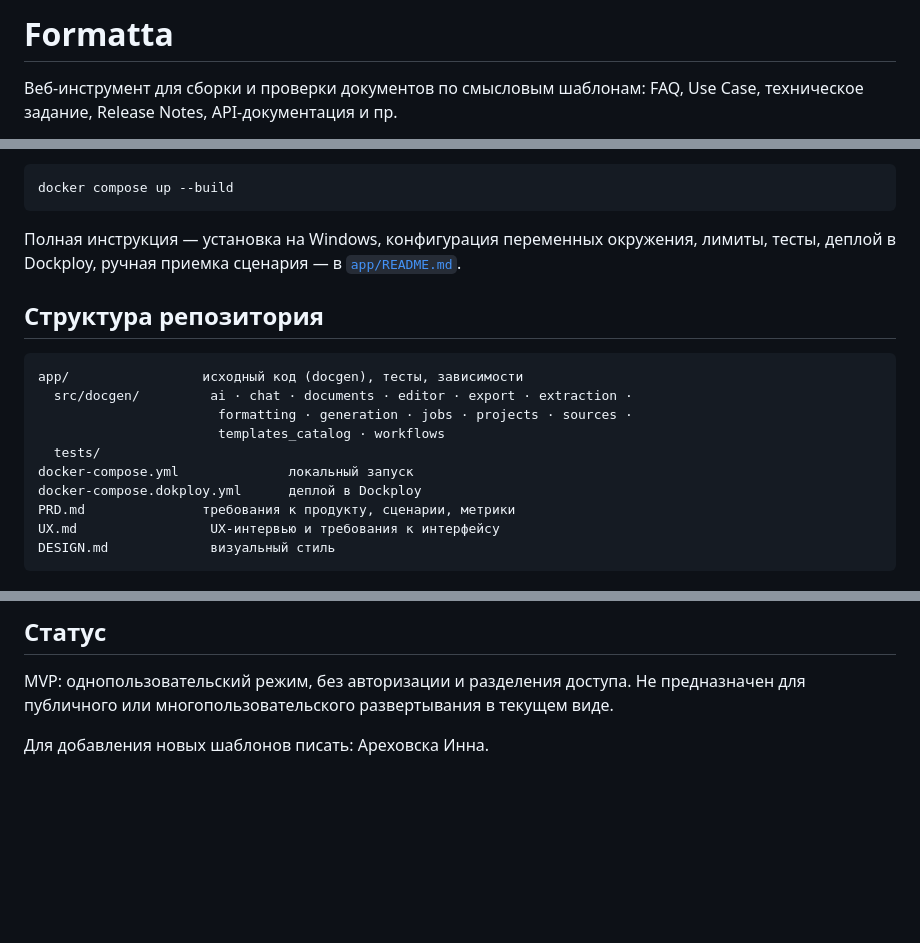
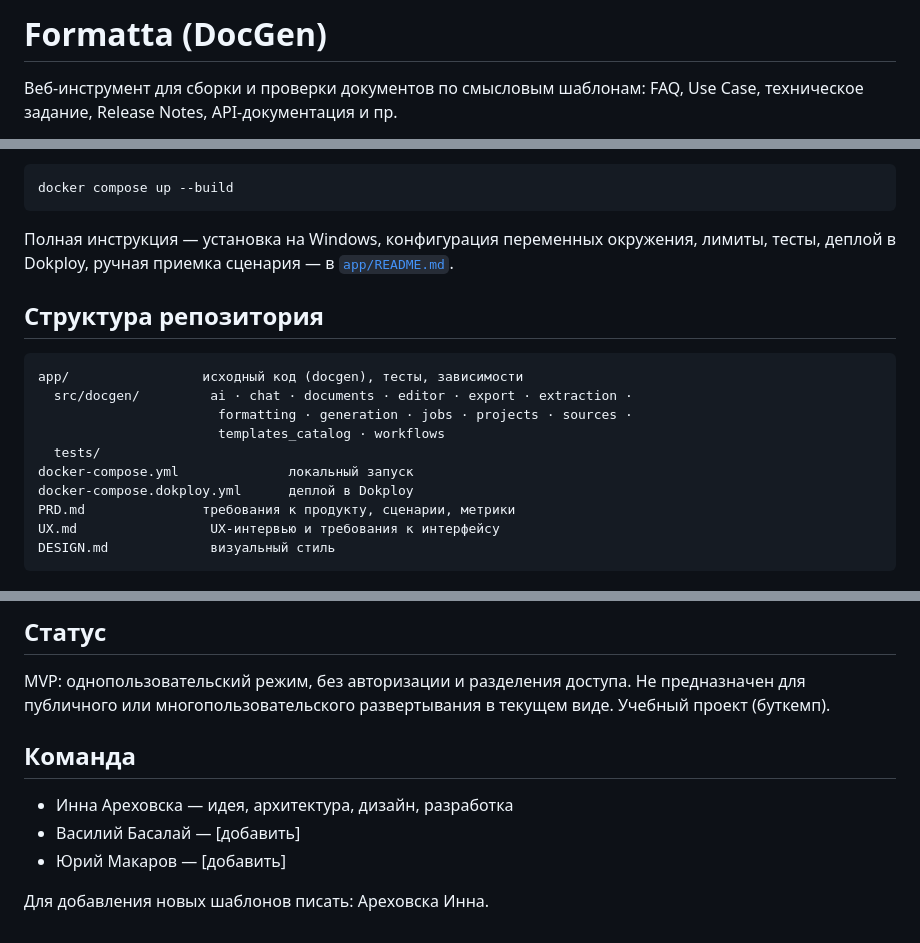
Before and after one commit to arechowska/DocGen, a Markdown page: README.md, 3 parts joined by grey strips. GitHub-like rendering; blank space fills up the shorter version.

````diff
--- a/README.md
+++ b/README.md
@@ -1,4 +1,4 @@
-# Formatta
+# Formatta (DocGen)
 
 Веб-инструмент для сборки и проверки документов по смысловым шаблонам: FAQ, Use Case, техническое задание, Release Notes, API-документация и пр.
 
@@ -40,7 +40,7 @@ DOCGEN_WORKER_ID=formatta-local-1 app/.venv/bin/python -m docgen.jobs.worker
 docker compose up --build
 ```
 
-Полная инструкция — установка на Windows, конфигурация переменных окружения, лимиты, тесты, деплой в Dockploy, ручная приемка сценария — в [`app/README.md`](app/README.md).
+Полная инструкция — установка на Windows, конфигурация переменных окружения, лимиты, тесты, деплой в Dokploy, ручная приемка сценария — в [`app/README.md`](app/README.md).
 
 ## Структура репозитория
 
@@ -51,7 +51,7 @@ app/                 исходный код (docgen), тесты, зависи
                        templates_catalog · workflows
   tests/
 docker-compose.yml              локальный запуск
-docker-compose.dokploy.yml      деплой в Dockploy
+docker-compose.dokploy.yml      деплой в Dokploy
 PRD.md               требования к продукту, сценарии, метрики
 UX.md                 UX-интервью и требования к интерфейсу
 DESIGN.md             визуальный стиль
@@ -70,5 +70,11 @@ cd app
 ## Статус
 
 MVP: однопользовательский режим, без авторизации и разделения доступа. Не предназначен для публичного или многопользовательского развертывания в текущем виде.
+Учебный проект (буткемп).
 
-Для добавления новых  шаблонов писать: Ареховска Инна.
+## Команда
+- Инна Ареховска — идея, архитектура, дизайн, разработка
+- Василий Басалай — [добавить]
+- Юрий Макаров — [добавить]
+
+Для добавления новых шаблонов писать: Ареховска Инна.
````
